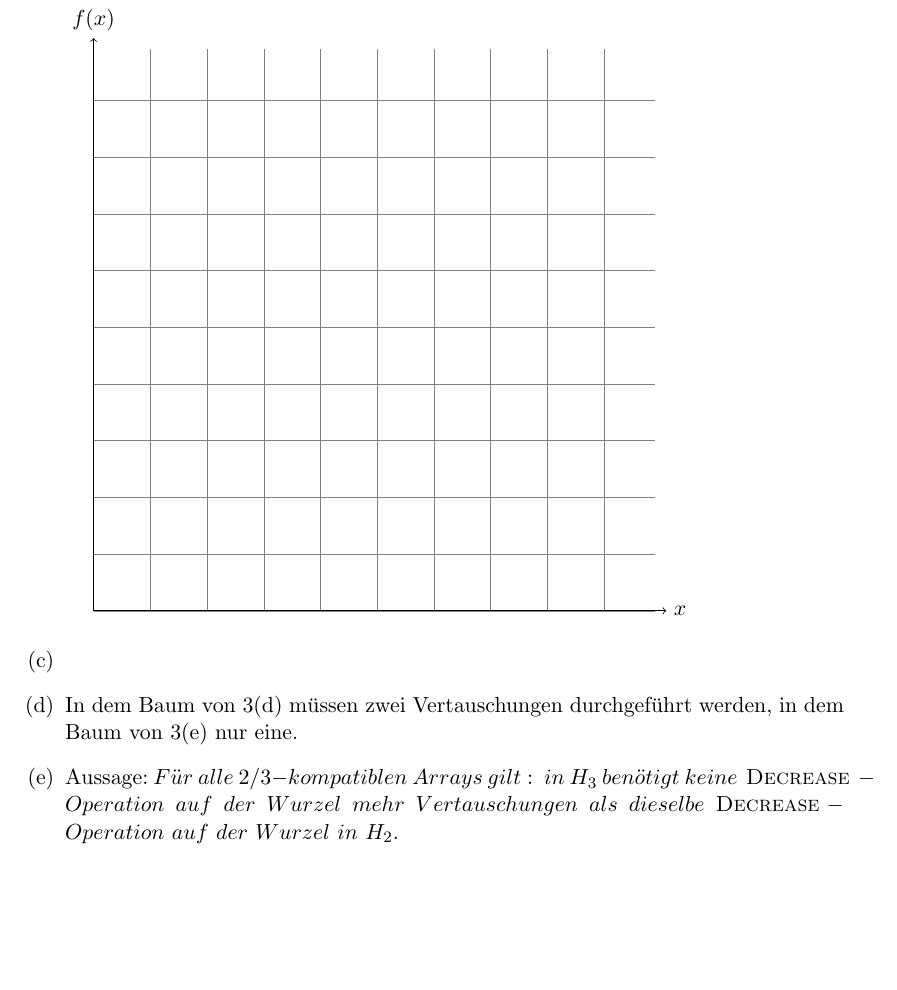
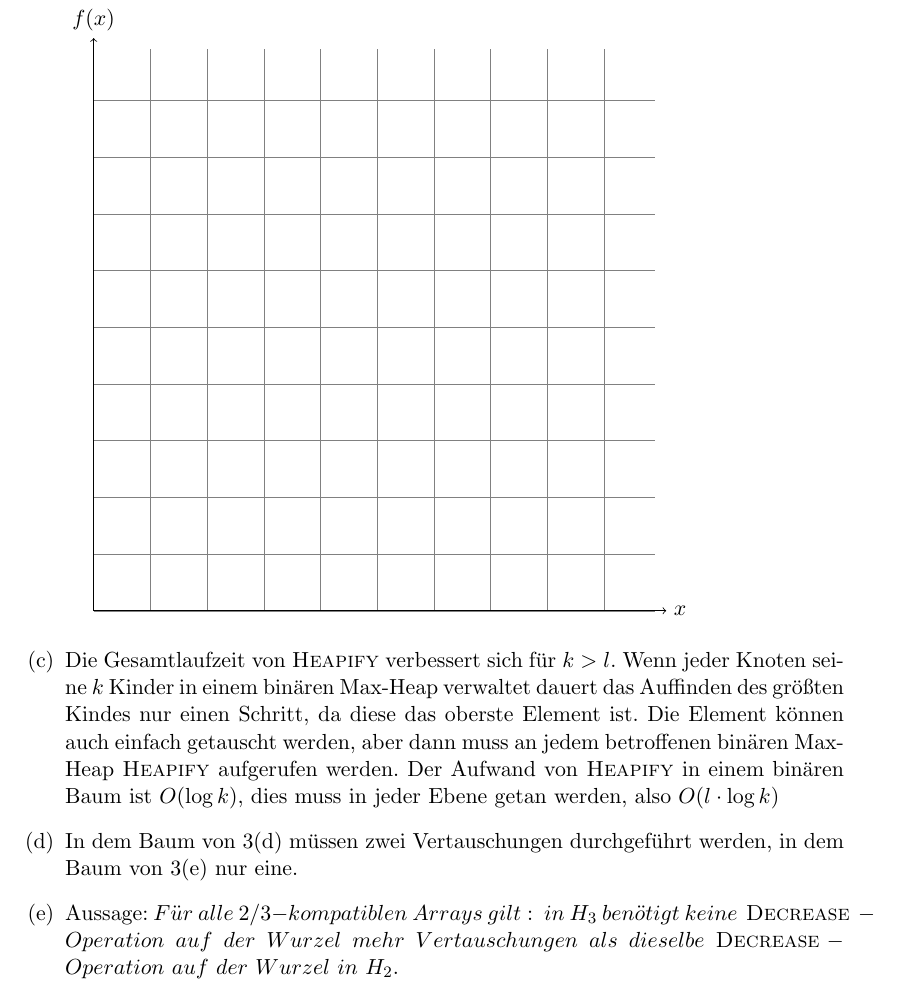
Before and after one commit to lschuettpelz/AD, a LaTeX document (2/2_4.tex): part of page 2 of 2, cut so that both start at the same text, the shorter picture padded with empty space. Compiled offline with pdfLaTeX.

Commit message:
c bearbeitet

```diff
--- a/2/2_4.tex
+++ b/2/2_4.tex
@@ -55,6 +55,15 @@ ein Minimum der Funktion handelt.
 \end{tikzpicture}
 
 \item[(c)]
+Die Gesamtlaufzeit von \textsc{Heapify} verbessert sich für $k>l$.
+Wenn jeder Knoten seine $k$ Kinder in einem binären Max-Heap verwaltet
+dauert das Auffinden des größten Kindes nur einen Schritt, da diese das
+oberste Element ist. Die Element können auch einfach getauscht werden,
+aber dann muss an jedem betroffenen binären Max-Heap \textsc{Heapify}
+aufgerufen werden. Der Aufwand von \textsc{Heapify} in einem binären
+Baum ist $O(\log k)$, dies muss in jeder Ebene getan werden, also
+$O(l \cdot \log k)$
+
 \item[(d)]
 In dem Baum von 3(d) müssen zwei Vertauschungen durchgeführt werden, in
 dem Baum von 3(e) nur eine.
```
